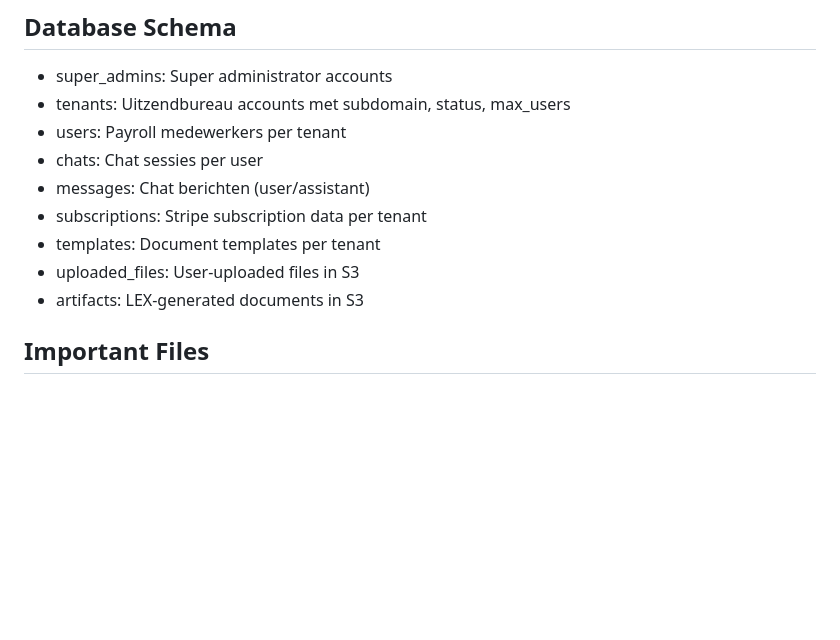
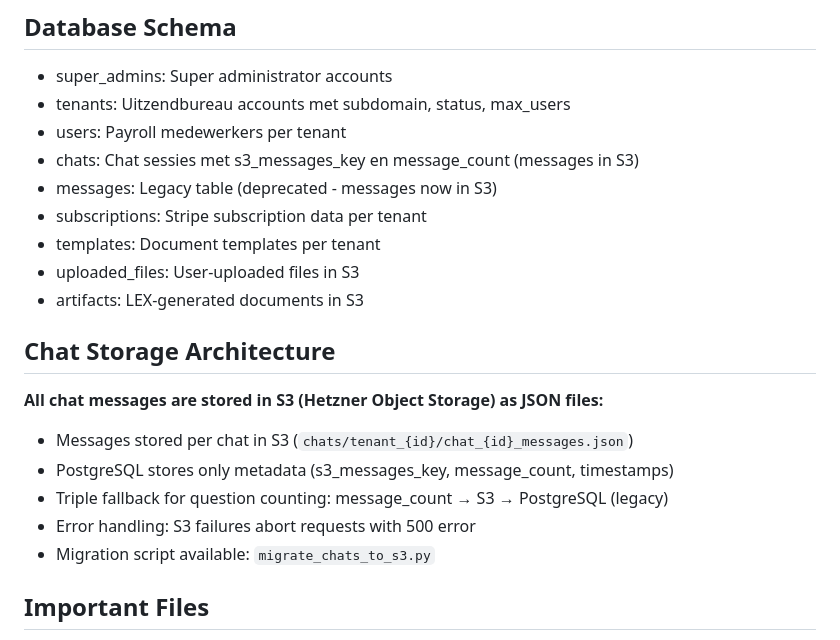
Before and after one commit to mtufan12345-commits/Lexi, a Markdown page: replit.md, the part around the change. Rendered like a GitHub page; blank space fills up the shorter version.

Commit message:
Update chat storage to use S3 for all messages
Migrate chat messages to S3 object storage, storing only metadata in PostgreSQL. Includes fallback for message counting and error handling for S3 operations.

Replit-Commit-Author: Agent
Replit-Commit-Session-Id: a3c5c19d-af9f-4ba4-89ce-34d6441862f9
Replit-Commit-Checkpoint-Type: intermediate_checkpoint
Replit-Commit-Screenshot-Url: https://storage.googleapis.com/screenshot-production-us-central1/cfdaed88-3652-4673-a7f0-a6cd2a902a81/a3c5c19d-af9f-4ba4-89ce-34d6441862f9/ek88MfP

```diff
--- a/replit.md
+++ b/replit.md
@@ -43,12 +43,20 @@ SUPER ADMIN
 - super_admins: Super administrator accounts
 - tenants: Uitzendbureau accounts met subdomain, status, max_users
 - users: Payroll medewerkers per tenant
-- chats: Chat sessies per user
-- messages: Chat berichten (user/assistant)
+- chats: Chat sessies met s3_messages_key en message_count (messages in S3)
+- messages: Legacy table (deprecated - messages now in S3)
 - subscriptions: Stripe subscription data per tenant
 - templates: Document templates per tenant
 - uploaded_files: User-uploaded files in S3
 - artifacts: LEX-generated documents in S3
+
+## Chat Storage Architecture
+**All chat messages are stored in S3 (Hetzner Object Storage) as JSON files:**
+- Messages stored per chat in S3 (`chats/tenant_{id}/chat_{id}_messages.json`)
+- PostgreSQL stores only metadata (s3_messages_key, message_count, timestamps)
+- Triple fallback for question counting: message_count → S3 → PostgreSQL (legacy)
+- Error handling: S3 failures abort requests with 500 error
+- Migration script available: `migrate_chats_to_s3.py`
 
 ## Important Files
 - `main.py`: Flask applicatie met alle routes
```
